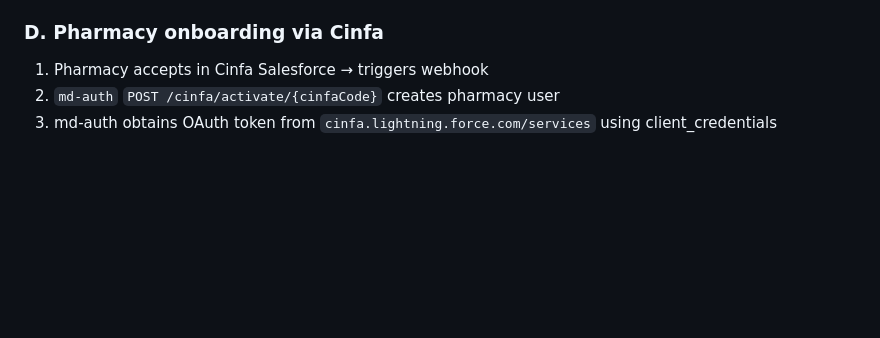
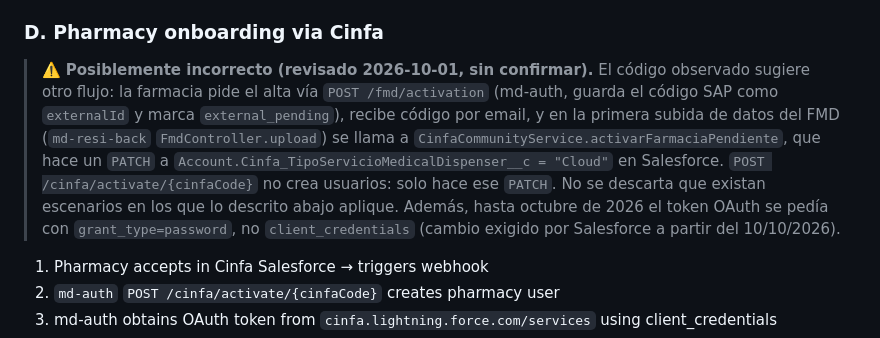
Before and after one commit to FagorHealthcare/platform, a Markdown page: docs/SYSTEM.md, the part around the change. Drawn GitHub-style; blank space fills up the shorter version.

Commit message:
docs(SYSTEM): nota sobre posible incorrección del flujo de onboarding Cinfa
El flujo D no coincide con lo observado en el código (alta vía
/fmd/activation + PATCH Cloud a Salesforce en la primera subida del FMD).
Se deja anotado como dudoso, sin reescribirlo.

Co-Authored-By: Claude Opus 5.5 <noreply@anthropic.com>
Claude-Session: https://claude.ai/code/session_013hiYU39hqGdzguDBw438bM

```diff
--- a/docs/SYSTEM.md
+++ b/docs/SYSTEM.md
@@ -86,6 +86,8 @@ External integrations:
 
 ### D. Pharmacy onboarding via Cinfa
 
+> ⚠️ **Posiblemente incorrecto (revisado 2026-10-01, sin confirmar).** El código observado sugiere otro flujo: la farmacia pide el alta vía `POST /fmd/activation` (md-auth, guarda el código SAP como `externalId` y marca `external_pending`), recibe código por email, y en la primera subida de datos del FMD (`md-resi-back` `FmdController.upload`) se llama a `CinfaCommunityService.activarFarmaciaPendiente`, que hace un `PATCH` a `Account.Cinfa_TipoServicioMedicalDispenser__c = "Cloud"` en Salesforce. `POST /cinfa/activate/{cinfaCode}` no crea usuarios: solo hace ese `PATCH`. No se descarta que existan escenarios en los que lo descrito abajo aplique. Además, hasta octubre de 2026 el token OAuth se pedía con `grant_type=password`, no `client_credentials` (cambio exigido por Salesforce a partir del 10/10/2026).
+
 1. Pharmacy accepts in Cinfa Salesforce → triggers webhook
 2. `md-auth` `POST /cinfa/activate/{cinfaCode}` creates pharmacy user
 3. md-auth obtains OAuth token from `cinfa.lightning.force.com/services` using client_credentials
```
